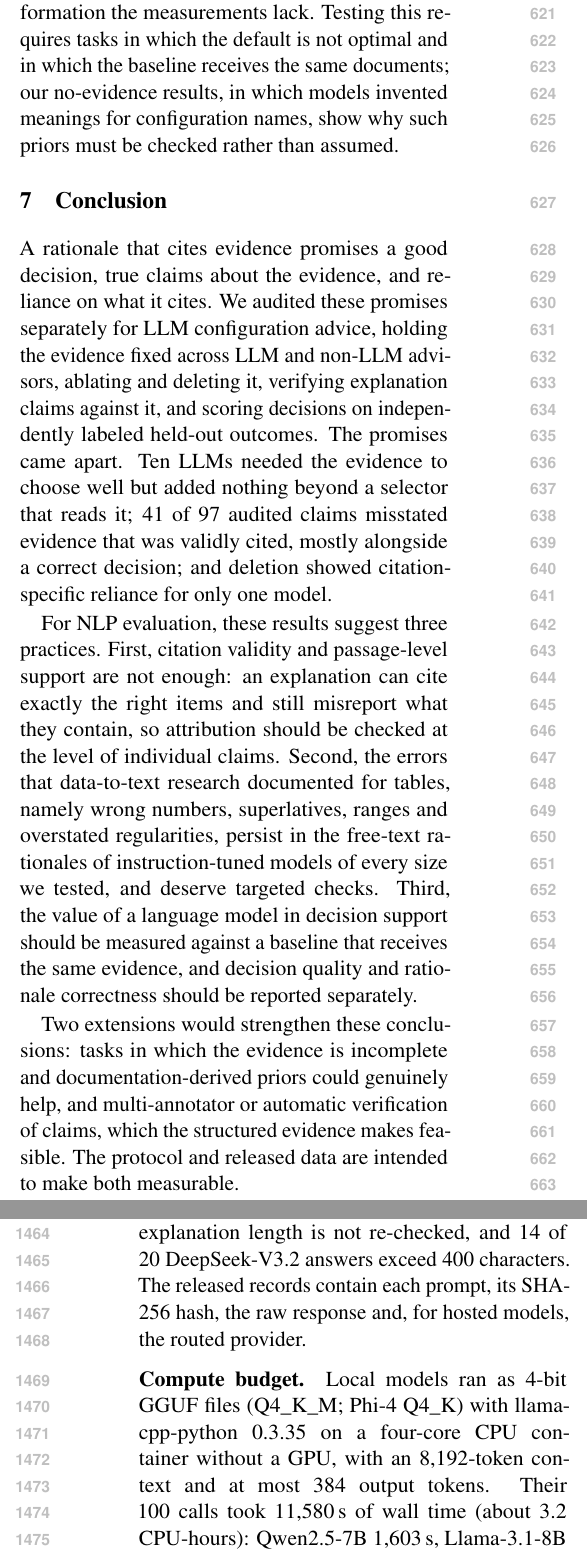
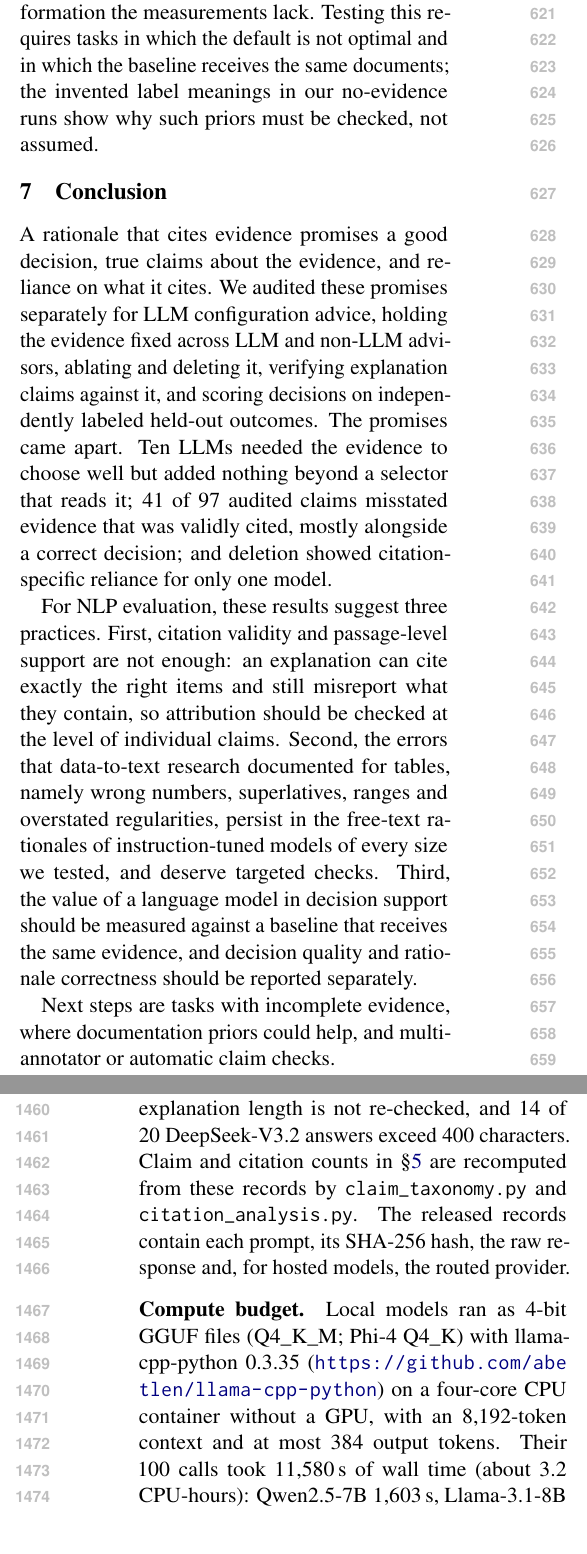
Before and after one commit to leemgs/semantos, a LaTeX paper (paper/main.tex, which reads paper/060-discussion.tex, paper/100-conclusion.tex, paper/110-appendix.tex): two parts of the columns of pages 8 and 17 of 17, joined at a grey line, cut so that both start at the same text. Compiled offline with pdfLaTeX.

Commit message:
paper: cite llama.cpp and OpenRouter in footnotes
- Protocol: footnote URLs for llama.cpp (github.com/ggml-org/llama.cpp, via
  llama-cpp-python 0.3.35) and OpenRouter at their first mention; both
  repository URLs were checked with git ls-remote.
- Appendix C: llama-cpp-python URL with its version, and a pointer to the
  scripts that recompute the claim and citation counts (moved from 5.2).
- To keep the body within eight pages, shorten the last sentences of the
  Discussion and Conclusion.
- Checklist B1 and to-do list updated.

Co-Authored-By: Claude Opus 5.5 <noreply@anthropic.com>
Claude-Session: https://claude.ai/code/session_01LL1wWNjZKLsFq1zTpStevA

```diff
--- a/paper/060-discussion.tex
+++ b/paper/060-discussion.tex
@@ -13,4 +13,4 @@ Attribution benchmarks typically ask whether cited passages support a statement,
 Matched deletion measures whether a decision is sensitive to what is cited, which is a form of self-consistency rather than faithfulness to internal computation~\cite{Parcalabescu2024SelfConsistency}. Even that is estimable only when the evidence contains redundant items of the same kind: half of our models cited the single training table, for which no control exists. Evidence sets for such audits should be designed with matched alternatives for every item a model might cite.
 
 \paragraph{When could an LLM add value?}
-Our evidence determines the best choice, so a selector that reads it is hard to beat. A language model could add value when the evidence is incomplete and prior knowledge, for example from documentation, carries information the measurements lack. Testing this requires tasks in which the default is not optimal and in which the baseline receives the same documents; our no-evidence results, in which models invented meanings for configuration names, show why such priors must be checked rather than assumed.
+Our evidence determines the best choice, so a selector that reads it is hard to beat. A language model could add value when the evidence is incomplete and prior knowledge, for example from documentation, carries information the measurements lack. Testing this requires tasks in which the default is not optimal and in which the baseline receives the same documents; the invented label meanings in our no-evidence runs show why such priors must be checked, not assumed.
--- a/paper/100-conclusion.tex
+++ b/paper/100-conclusion.tex
@@ -4,4 +4,4 @@ A rationale that cites evidence promises a good decision, true claims about the
 
 For NLP evaluation, these results suggest three practices. First, citation validity and passage-level support are not enough: an explanation can cite exactly the right items and still misreport what they contain, so attribution should be checked at the level of individual claims. Second, the errors that data-to-text research documented for tables, namely wrong numbers, superlatives, ranges and overstated regularities, persist in the free-text rationales of instruction-tuned models of every size we tested, and deserve targeted checks. Third, the value of a language model in decision support should be measured against a baseline that receives the same evidence, and decision quality and rationale correctness should be reported separately.
 
-Two extensions would strengthen these conclusions: tasks in which the evidence is incomplete and documentation-derived priors could genuinely help, and multi-annotator or automatic verification of claims, which the structured evidence makes feasible. The protocol and released data are intended to make both measurable.
+Next steps are tasks with incomplete evidence, where documentation priors could help, and multi-annotator or automatic claim checks.
--- a/paper/110-appendix.tex
+++ b/paper/110-appendix.tex
@@ -157,7 +157,7 @@ The user message is a JSON object with the four allowed configuration names and
 \texttt{\{"id": "interaction", "kind": "graph", "contrast\_us": -18.62, "edges": [], "scope": "same measured table; graph is a reparameterization, not extra evidence"\}}\\
 \texttt{\{"id": "retrieval-3-0-s50000\_aall", "kind": "retrieval", "config": "s50000\_aall", "period\_ns": 3000000, "p95\_us": 126.36\}}
 \end{quote}
-The output schema requires \texttt{config} from the allowed list, \texttt{cited\_ids} with at most six entries restricted to the supplied IDs (none for the no-evidence variant), and an \texttt{explanation} of at most 400 characters. Local models enforce it as a llama.cpp JSON grammar with greedy decoding; hosted models receive it as a strict JSON schema through OpenRouter, restricted to providers that honor it. Every answer is re-validated, and an invented or deleted citation makes it invalid; the explanation length is not re-checked, and 14 of 20 DeepSeek-V3.2 answers exceed 400 characters. The released records contain each prompt, its SHA-256 hash, the raw response and, for hosted models, the routed provider.
+The output schema requires \texttt{config} from the allowed list, \texttt{cited\_ids} with at most six entries restricted to the supplied IDs (none for the no-evidence variant), and an \texttt{explanation} of at most 400 characters. Local models enforce it as a llama.cpp JSON grammar with greedy decoding; hosted models receive it as a strict JSON schema through OpenRouter, restricted to providers that honor it. Every answer is re-validated, and an invented or deleted citation makes it invalid; the explanation length is not re-checked, and 14 of 20 DeepSeek-V3.2 answers exceed 400 characters. Claim and citation counts in \S\ref{sec:results} are recomputed from these records by \texttt{claim\_taxonomy.py} and \texttt{citation\_analysis.py}. The released records contain each prompt, its SHA-256 hash, the raw response and, for hosted models, the routed provider.
 
 \paragraph{Compute budget.}
-Local models ran as 4-bit GGUF files (Q4\_K\_M; Phi-4 Q4\_K) with llama-cpp-python 0.3.35 on a four-core CPU container without a GPU, with an 8,192-token context and at most 384 output tokens. Their 100 calls took 11,580\,s of wall time (about 3.2 CPU-hours): Qwen2.5-7B 1,603\,s, Llama-3.1-8B 2,325\,s, Qwen2.5-14B 3,136\,s and Phi-4 4,516\,s. The 150 hosted calls through OpenRouter, with at most 4,096 output tokens, took 1,224\,s in total and cost about 0.5\,USD. Kernel measurements ran on the Intel Core i5-3570 host described in Appendix~\ref{app:measurements}; acquiring the training, retrieval and calibration roles took 6.54, 8.29 and 10.15\,s. Optimizer replays over 1,000 seeds take seconds on one CPU.
+Local models ran as 4-bit GGUF files (Q4\_K\_M; Phi-4 Q4\_K) with llama-cpp-python 0.3.35 (\url{https://github.com/abetlen/llama-cpp-python}) on a four-core CPU container without a GPU, with an 8,192-token context and at most 384 output tokens. Their 100 calls took 11,580\,s of wall time (about 3.2 CPU-hours): Qwen2.5-7B 1,603\,s, Llama-3.1-8B 2,325\,s, Qwen2.5-14B 3,136\,s and Phi-4 4,516\,s. The 150 hosted calls through OpenRouter, with at most 4,096 output tokens, took 1,224\,s in total and cost about 0.5\,USD. Kernel measurements ran on the Intel Core i5-3570 host described in Appendix~\ref{app:measurements}; acquiring the training, retrieval and calibration roles took 6.54, 8.29 and 10.15\,s. Optimizer replays over 1,000 seeds take seconds on one CPU.
```
Also changed, not shown: paper/040-protocol.tex (+1 -1 lines), paper/050-results.tex (+1 -1 lines), paper/responsible-nlp-checklist.md (+4 -5 lines), paper/main.pdf.
